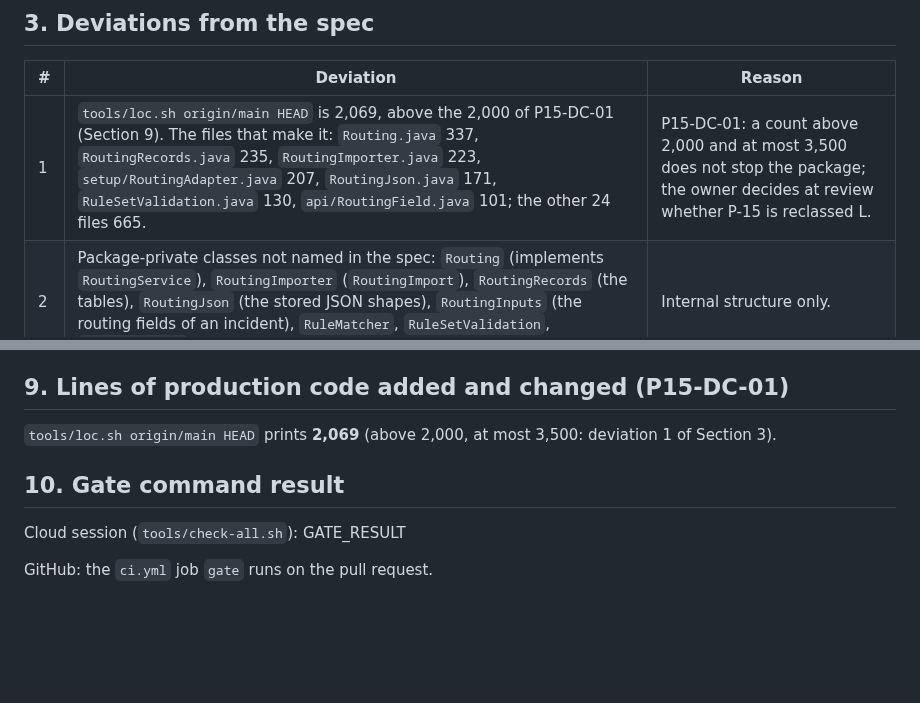
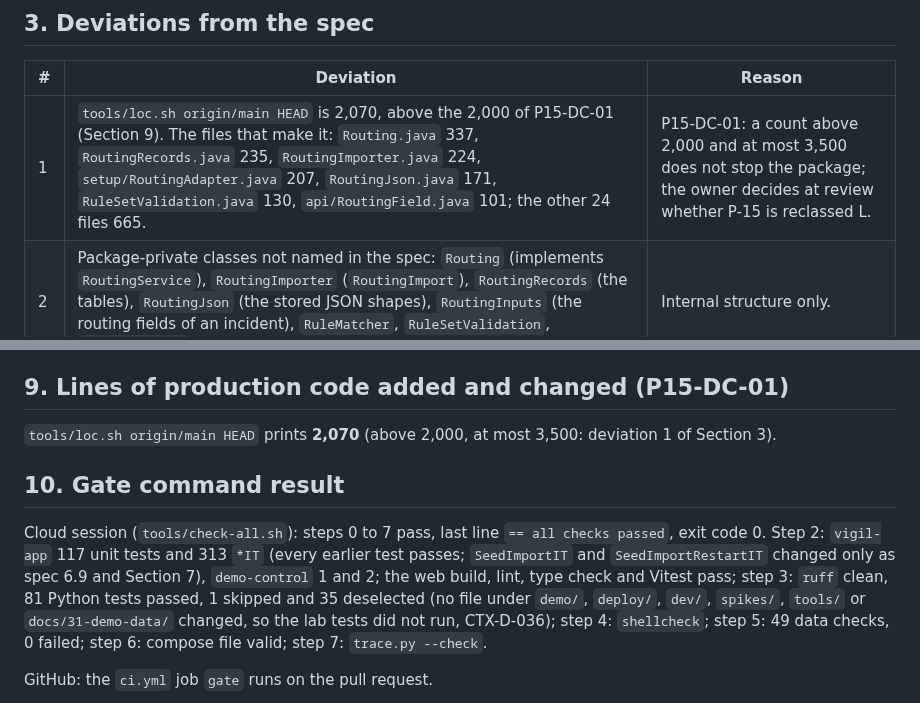
Before and after one commit to awadoodatevam/vigil, a Markdown page: docs/packages/P-15-report.md, 2 parts joined by grey strips. Drawn GitHub-style; blank space fills up the shorter version.

Commit message:
P-15: record the gate result and line count in the report
Co-Authored-By: Claude Opus 5.5 <noreply@anthropic.com>
Claude-Session: https://claude.ai/code/session_01F1UhhGpeMBBCBUa8qCbd8u

```diff
--- a/docs/packages/P-15-report.md
+++ b/docs/packages/P-15-report.md
@@ -48,7 +48,7 @@ Every row of spec part 4 with proof `test` has a method whose display name start
 
 | # | Deviation | Reason |
 | --- | --- | --- |
-| 1 | `tools/loc.sh origin/main HEAD` is 2,069, above the 2,000 of P15-DC-01 (Section 9). The files that make it: `Routing.java` 337, `RoutingRecords.java` 235, `RoutingImporter.java` 223, `setup/RoutingAdapter.java` 207, `RoutingJson.java` 171, `RuleSetValidation.java` 130, `api/RoutingField.java` 101; the other 24 files 665. | P15-DC-01: a count above 2,000 and at most 3,500 does not stop the package; the owner decides at review whether P-15 is reclassed L. |
+| 1 | `tools/loc.sh origin/main HEAD` is 2,070, above the 2,000 of P15-DC-01 (Section 9). The files that make it: `Routing.java` 337, `RoutingRecords.java` 235, `RoutingImporter.java` 224, `setup/RoutingAdapter.java` 207, `RoutingJson.java` 171, `RuleSetValidation.java` 130, `api/RoutingField.java` 101; the other 24 files 665. | P15-DC-01: a count above 2,000 and at most 3,500 does not stop the package; the owner decides at review whether P-15 is reclassed L. |
 | 2 | Package-private classes not named in the spec: `Routing` (implements `RoutingService`), `RoutingImporter` (`RoutingImport`), `RoutingRecords` (the tables), `RoutingJson` (the stored JSON shapes), `RoutingInputs` (the routing fields of an incident), `RuleMatcher`, `RuleSetValidation`, `ChangeSummary`. | Internal structure only. |
 | 3 | A `null` argument is refused with the message "a required argument is missing"; `importPart` also refuses a `null` element of `rules`, `levels` or a rule's `conditions` with `IllegalArgumentException` (spec 6.1 "null arguments"; the adapter never passes one). The step (1) refusals of `saveRuleSet` carry short messages of their own. | The spec gives no message for these. |
 
@@ -78,11 +78,11 @@ Assumption of spec 11 (`evaluate` and `setAssignment` in the caller's transactio
 
 ## 9. Lines of production code added and changed (P15-DC-01)
 
-`tools/loc.sh origin/main HEAD` prints **2,069** (above 2,000, at most 3,500: deviation 1 of Section 3).
+`tools/loc.sh origin/main HEAD` prints **2,070** (above 2,000, at most 3,500: deviation 1 of Section 3).
 
 ## 10. Gate command result
 
-Cloud session (`tools/check-all.sh`): GATE_RESULT
+Cloud session (`tools/check-all.sh`): steps 0 to 7 pass, last line `== all checks passed`, exit code 0. Step 2: `vigil-app` 117 unit tests and 313 `*IT` (every earlier test passes; `SeedImportIT` and `SeedImportRestartIT` changed only as spec 6.9 and Section 7), `demo-control` 1 and 2; the web build, lint, type check and Vitest pass; step 3: `ruff` clean, 81 Python tests passed, 1 skipped and 35 deselected (no file under `demo/`, `deploy/`, `dev/`, `spikes/`, `tools/` or `docs/31-demo-data/` changed, so the lab tests did not run, CTX-D-036); step 4: `shellcheck`; step 5: 49 data checks, 0 failed; step 6: compose file valid; step 7: `trace.py --check`.
 
 GitHub: the `ci.yml` job `gate` runs on the pull request.
 
```
